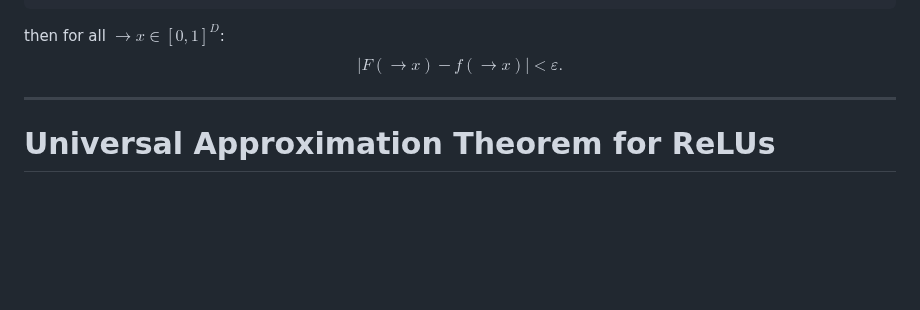
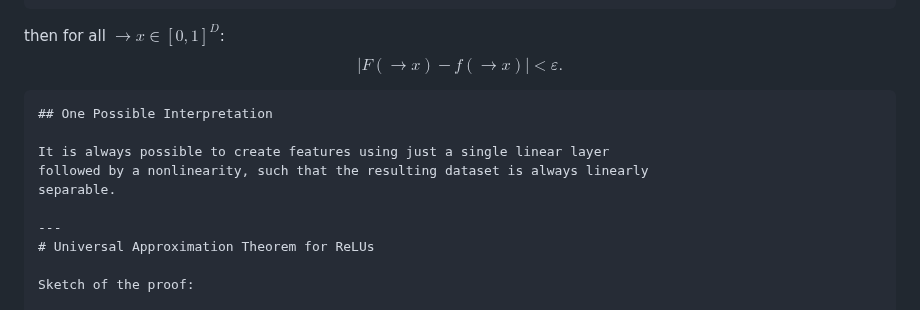
Before and after one commit to ufal/npfl114, a Markdown page: slides/01/01.md, the part around the change. Rendered like a GitHub page; blank space fills up the shorter version.

Commit message:
Add an interpretation of the Universal approximation theorem.

```diff
--- a/slides/01/01.md
+++ b/slides/01/01.md
@@ -661,6 +661,13 @@ where $φ$ is applied elementwise,
 then for all $→x ∈ [0, 1]^D$:
 $$|F(→x) - f(→x)| < ε.$$
 
+~~~
+## One Possible Interpretation
+
+It is always possible to create features using just a single linear layer
+followed by a nonlinearity, such that the resulting dataset is always linearly
+separable.
+
 ---
 # Universal Approximation Theorem for ReLUs
 
```
